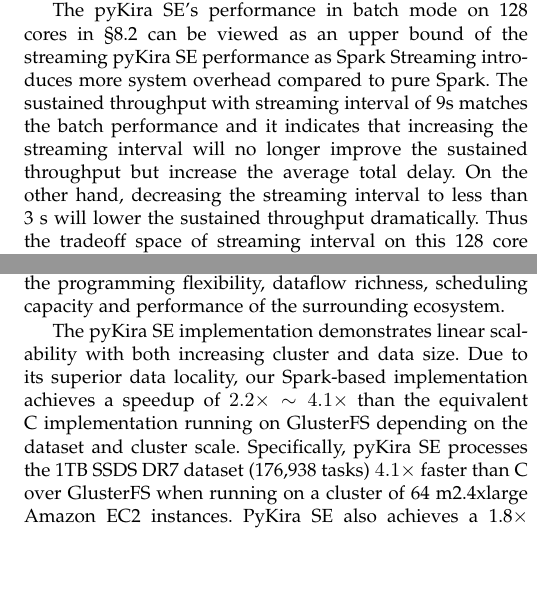
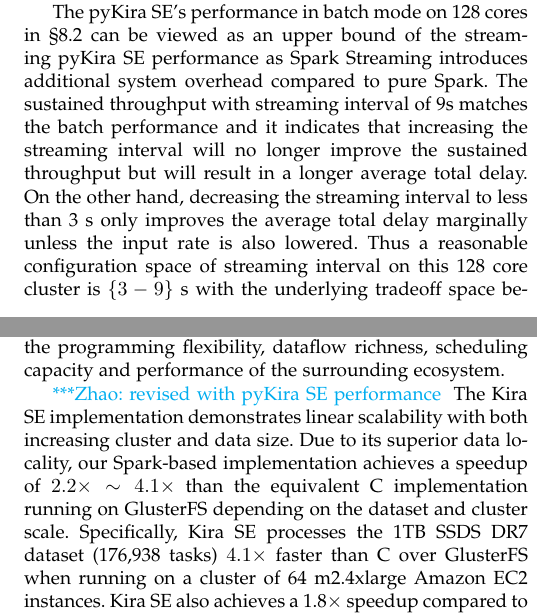
Before and after one commit to fnothaft/IEEE_TBD_2016, a LaTeX paper (Kira.tex): two parts of the columns of pages 10 and 11 of 12, joined at a grey line, cut so that both start at the same text, the shorter picture padded with empty space. Compiled offline with pdfLaTeX; a missing font is replaced by an installed copy or a similar font; a LaTeX package or settings file that is missing is left out.

Commit message:
more editing in streaming perf

```diff
--- a/Kira.tex
+++ b/Kira.tex
@@ -503,6 +503,7 @@
 % in the abstract or keywords.
 \IEEEtitleabstractindextext{%
 \begin{abstract}
+\zhaonote{revised with pyKira SE performance}
 Scientific analyses commonly compose multiple single-process programs into a dataflow.
 An end-to-end dataflow of single-process programs is known as a many-task application.
 Typically, tools from the HPC software stack are used to parallelize these analyses.
@@ -1372,14 +1384,15 @@
 
 The pyKira SE's performance in batch mode on 128 cores in \S\ref{sec:Performance-scaleout}
 can be viewed as an upper bound of the streaming pyKira SE performance as Spark Streaming
-introduces more system overhead compared to pure Spark.
+introduces additional system overhead compared to pure Spark.
 The sustained throughput with streaming interval of 9s matches the batch performance and
 it indicates that increasing the streaming interval will no longer improve the sustained throughput
-but increase the average total delay.
-On the other hand, decreasing the streaming interval to less than 3~s will lower the sustained throughput dramatically.
-Thus the tradeoff space of streaming interval on this 128 core cluster is $\{3-9\}$~s with a sustained throughput
-ranging from $\{694-515.3\}$~MB/s.
-The according average total delay is in the range of $\{4-11.9\}$~s.
+but will result in a longer average total delay.
+On the other hand, decreasing the streaming interval to less than 3~s only improves the average total delay
+marginally unless the input rate is also lowered.
+Thus a reasonable configuration space of streaming interval on this 128 core cluster is $\{3-9\}$~s with the underlying tradeoff
+space between a sustained throughput range of $\{694-515.3\}$~MB/s and
+an average total delay range of $\{4-11.9\}$~s.
 
 
 \section{Related Work}
@@ -1449,9 +1462,10 @@
 the real world Kira Source Extractor application, and use this application to study the programming
 flexibility, dataflow richness, scheduling capacity and performance of the surrounding ecosystem.
 
-The pyKira SE implementation demonstrates linear scalability with both increasing cluster and data
+\zhaonote{revised with pyKira SE performance}
+The Kira SE implementation demonstrates linear scalability with both increasing cluster and data
 size. Due to its superior data locality, our Spark-based implementation achieves a speedup of $2.2\times\sim4.1\times$ than the equivalent C
 implementation running on GlusterFS depending on the dataset and cluster scale.
-Specifically, pyKira SE processes the 1TB SSDS DR7 dataset (176,938 tasks)
+Specifically, Kira SE processes the 1TB SSDS DR7 dataset (176,938 tasks)
 $4.1\times$ faster than C over GlusterFS when running on a cluster of 64 m2.4xlarge Amazon EC2 instances.
-PyKira SE also achieves a 1.8$\times$ speedup compared to the C version running on the NERSC Edison supercomputer.
+Kira SE also achieves a 1.8$\times$ speedup compared to the C version running on the NERSC Edison supercomputer.
```
Also changed, not shown: Kira.tex (19 more changed lines).
